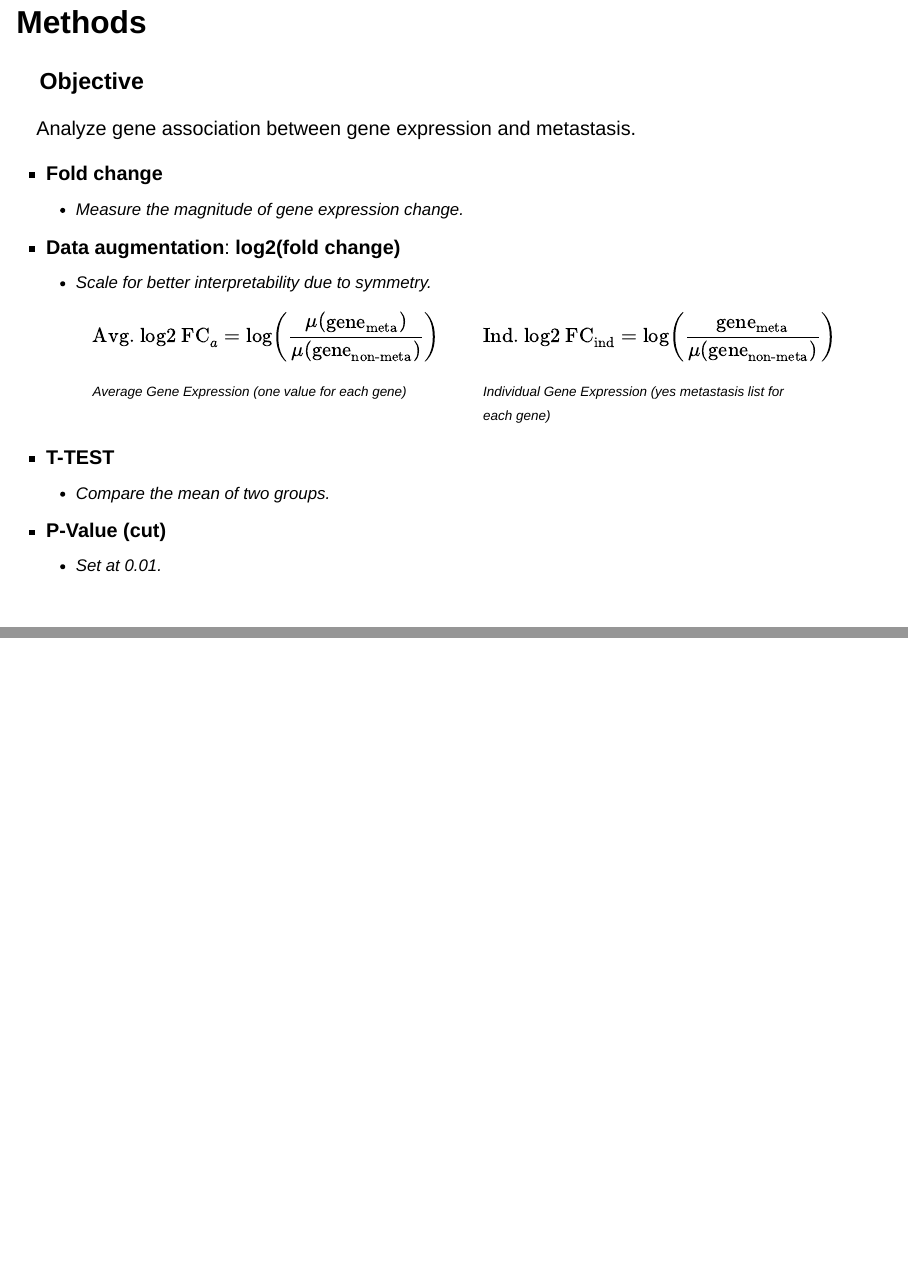
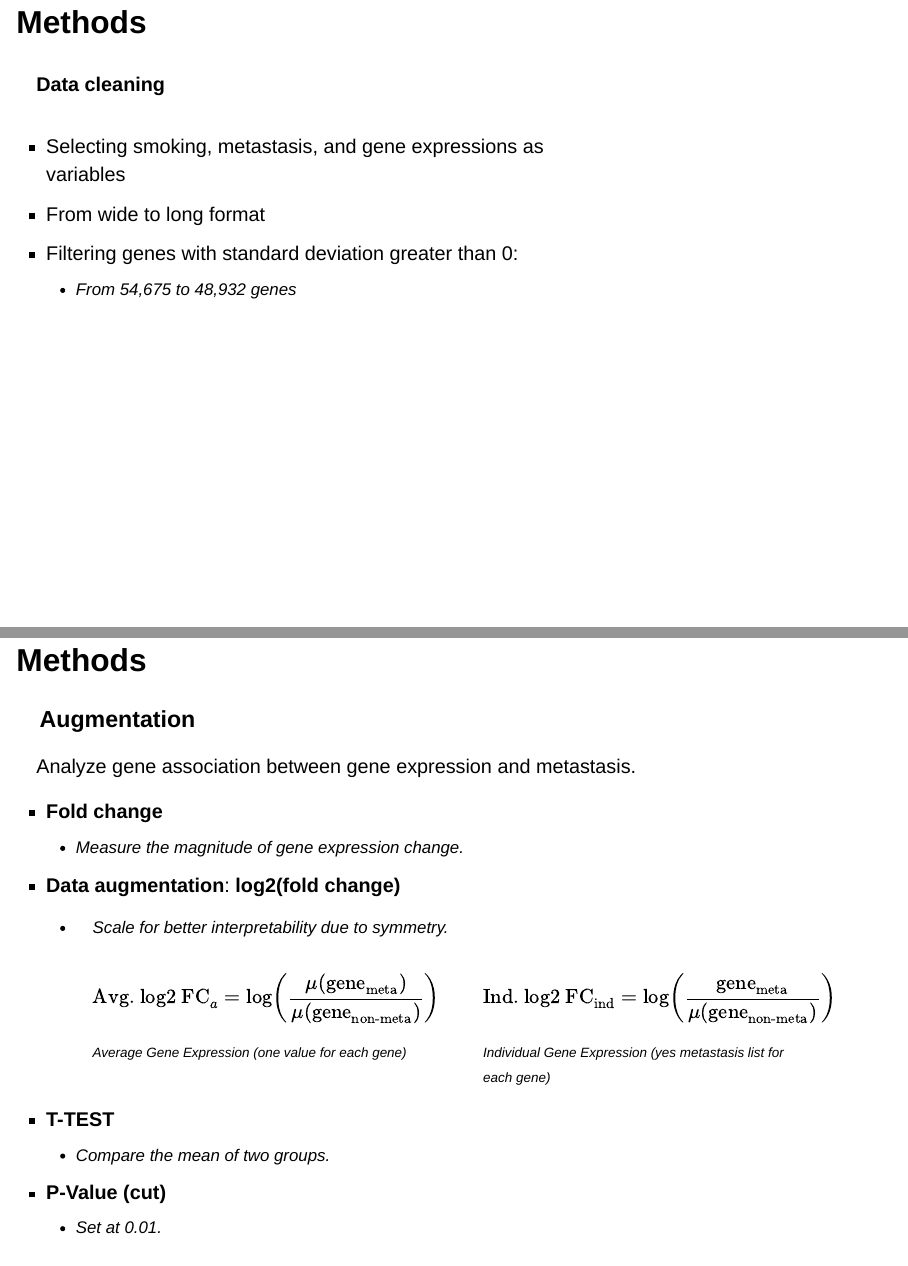
Before and after one commit to rforbiodatascience23/group_07_project, a Quarto document (doc/presentation_mette.qmd): pages 6 and 7 of 11 before the commit and pages 5 and 6 of 11 after it, joined at a grey line. Rendered offline with R 4.5, knitr and Pandoc in place of Quarto, with nearby package versions; drawn as Slidy slides in place of the format the file asks for; some code elsewhere in the file could not run offline.

Commit message:
update presentation_mette

````diff
--- a/doc/presentation_mette.qmd
+++ b/doc/presentation_mette.qmd
@@ -99,9 +96,23 @@ Riester M, Taylor JM, Feifer A, Koppie T et al. Combination of a novel gene expr
 
 #### Data cleaning
 
+::: columns
+::: {.column width="70%"}
+-   Selecting smoking, metastasis, and gene expressions as variables
+-   From wide to long format
+-   Filtering genes with standard deviation greater than 0:
+    -   From 54,675 to 48,932 genes
+:::
+
+::: {.column width="30%"}
+:::
+:::
+
 ## Methods {.your_specific_slide_identifier}
 
 <!-- Add inline CSS for specific slide -->
+
+```{=html}
 <style>
 /* Adjust font size and move everything higher */
 .your_specific_slide_identifier {
@@ -129,42 +140,37 @@ Riester M, Taylor JM, Feifer A, Koppie T et al. Combination of a novel gene expr
   font-size: 80%; /* Adjust the font size for smaller letters */
 }
 </style>
+```
+### Augmentation
 
-
-### Objective
 Analyze gene association between gene expression and metastasis.
 
-+ **Fold change**
-  - Measure the magnitude of gene expression change.
+-   **Fold change**
+    -   Measure the magnitude of gene expression change.
+-   **Data augmentation**: **log2(fold change)**
+    -   Scale for better interpretability due to symmetry.
 
-+ **Data augmentation**: **log2(fold change)**
-  - Scale for better interpretability due to symmetry.
-    <div class="columns">
-    <div class="column">
+        ::: columns
+        ::: column
+        $$
+          \text{Avg. log2 FC}_a = \log\left(\frac{\mu(\text{gene}_{\text{meta}})}{\mu(\text{gene}_{\text{non-meta}})}\right)
+          $$
 
-      $$
-      \text{Avg. log2 FC}_a = \log\left(\frac{\mu(\text{gene}_{\text{meta}})}{\mu(\text{gene}_{\text{non-meta}})}\right)
-      $$
+        <small>Average Gene Expression (one value for each gene) </small>
+        :::
 
-      <small>Average Gene Expression (one value for each gene) </small>
+        ::: column
+        $$
+          \text{Ind. log2 FC}_{\text{ind}} = \log\left(\frac{\text{gene}_{\text{meta}}}{\mu(\text{gene}_{\text{non-meta}})}\right)
+          $$
 
-    </div>
-    <div class="column">
-
-      $$
-      \text{Ind. log2 FC}_{\text{ind}} = \log\left(\frac{\text{gene}_{\text{meta}}}{\mu(\text{gene}_{\text{non-meta}})}\right)
-      $$
-
-      <small>Individual Gene Expression (yes metastasis list for each gene) </small>
-
-    </div>
-  </div>
-
-* **T-TEST**
-  - Compare the mean of two groups.
-
-* **P-Value (cut)**
-  - Set at 0.01.
+        <small>Individual Gene Expression (yes metastasis list for each gene) </small>
+        :::
+        :::
+-   **T-TEST**
+    -   Compare the mean of two groups.
+-   **P-Value (cut)**
+    -   Set at 0.01.
 
 ## Results
 
````
Also changed, not shown: doc/presentation_mette.html, doc/presentation_mette.qmd (3 more changed lines).
